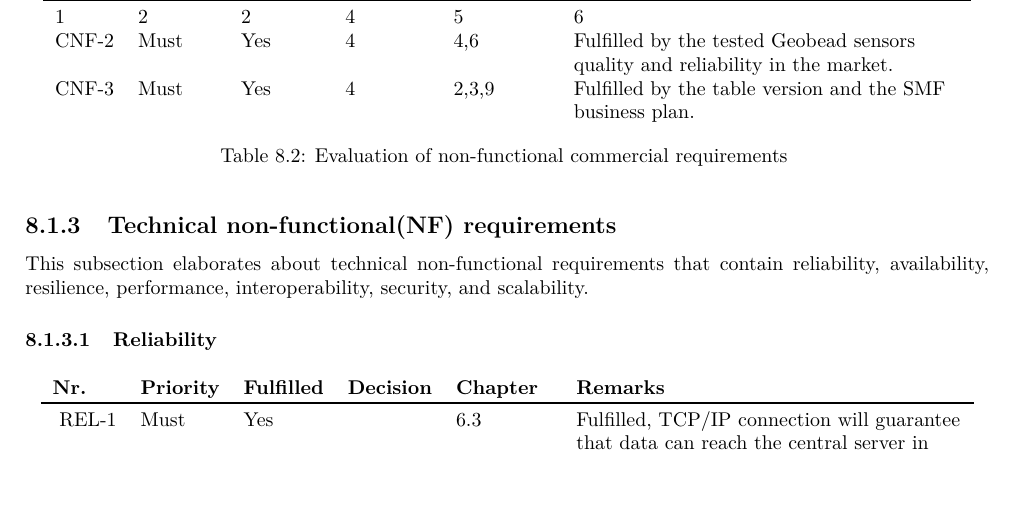
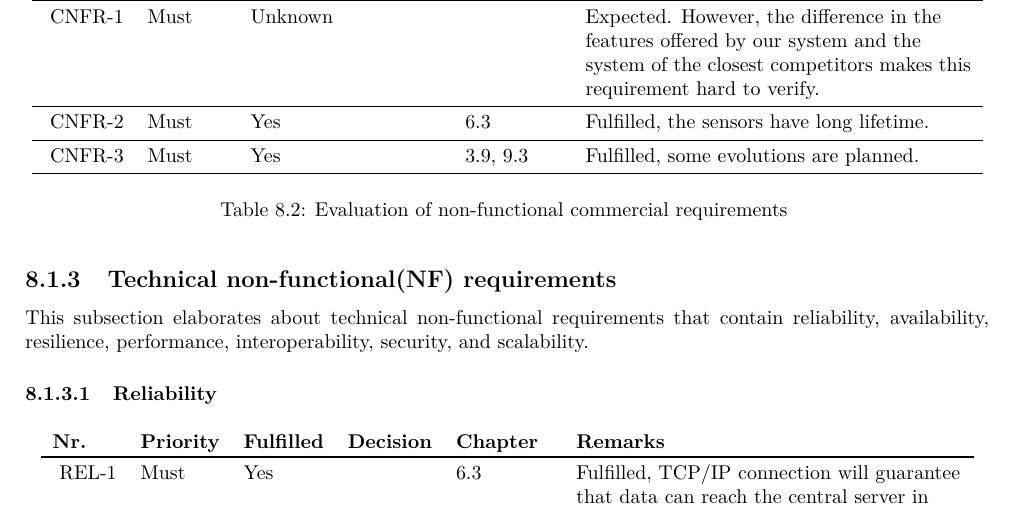
Before and after one commit to jeroenbrandsma/SA3, a LaTeX thesis (report.tex, which reads 8-evaluation/nonfunctional-evaluation.tex): part of page 84 of 100, cut at the place of the change, the shorter picture padded with empty space. Compiled offline with pdfLaTeX.

Commit message:
8.1 CNFR

```diff
--- a/8-evaluation/nonfunctional-evaluation.tex
+++ b/8-evaluation/nonfunctional-evaluation.tex
@@ -8,12 +8,6 @@
 \begin{longtable}{llllL{\tw{0.1}}L{\tw{0.4}}}
     \bo{Nr.} & \bo{Priority} & \bo{Fulfilled} & \bo{Decision} & \bo{Chapter} & \bo{Remarks} \\ \toprule \endhead
 
-
-	1 & 2 & 2 & 4 & 5 & 6 \\
-
-	CNF-2 & Must & Yes & 4 & 4,6 & Fulfilled by the tested Geobead sensors quality and reliability in the market. \\
-	CNF-3 & Must & Yes & 4 & 2,3,9 & Fulfilled by the table version and the SMF business plan. \\
-
     % %format:
     % ~\ref{} %nr
     % & %priority
@@ -23,11 +17,32 @@
     % & %Remarks
     % \\ \midrule
 
-    %	\reqRow{cnfr}{Must}{The system is affordable. The initial price of the system is lower than 95\%\ of the competitors price in the same market.}
+    %\reqRow{CNFR}{affordable}{Must}{The system is affordable. The initial price of the system is lower than 70\%\ of the competitors price in the same market.}
+    ~\ref{CNFR:affordable} %nr
+    & Must
+    & Unknown
+    & ~
+    & ~
+    & Expected. However, the difference in the features offered by our system and the system of the closest competitors makes this requirement hard to verify.
+    \\ \midrule
 
-    %	\reqRow{cnfr}{Must}{The expected lifetime of the sensors should be at least three years.}
+    %\reqRow{CNFR}{lifetime}{Must}{The expected lifetime of the sensors should be at least three years.}
+    ~\ref{CNFR:lifetime} %nr
+    & Must
+    & Yes
+    & ~
+    & \ref{sec:hardware-description}
+    & Fulfilled, the sensors have long lifetime.
+    \\ \midrule
 
-	% \reqRow{cnfr}{}{Must}{The system is extendable. At least four updates/versions of the system will be released.}
+    %\reqRow{CNFR}{extendable}{Must}{The system is extendable. At least four updates/versions of the system will be released.}
+    ~\ref{CNFR:extendable} %nr
+    & Must
+    & Yes
+    & ~
+    & \ref{sec:evolution-requirements}, \ref{sec:version}
+    & Fulfilled, some evolutions are planned.
+    \\ \midrule
 
     \caption{Evaluation of non-functional commercial requirements}
     \label{table:eval-commercialNF-requirements}\\
```
Also changed, not shown: 3-requirements/commercialnonfunctionalreq.tex (+3 -3 lines), 3-requirements/evolutionrequirements.tex (+1 -0 lines), 9-evolution/evolution.tex (+1 -0 lines).
